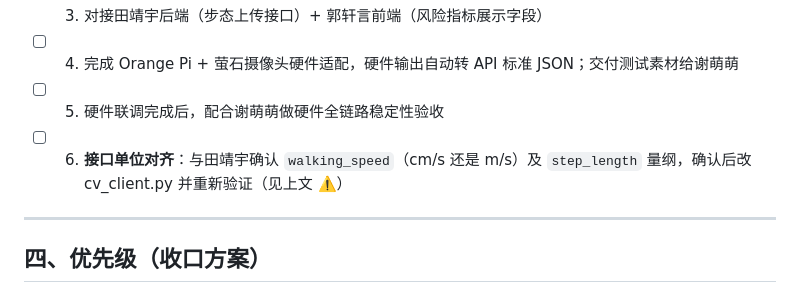
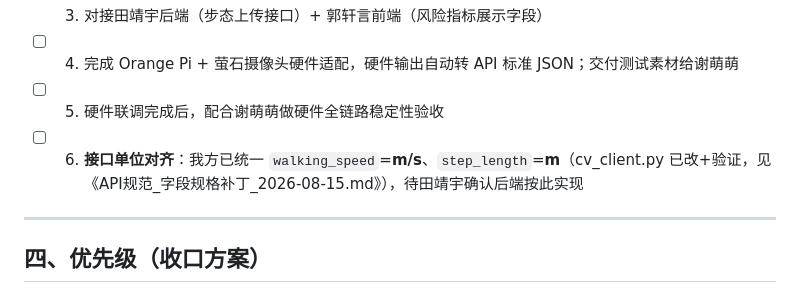
Before and after one commit to XianxiuWang/elder-fall-detection, a Markdown page: 交接文档/王纤秀_收口阶段任务清单_2026-08-15.md, the part around the change. Drawn GitHub-style.

Commit message:
docs: 更新任务清单第6条(单位已定 m/s+米, 待后端确认)

```diff
--- a/交接文档/王纤秀_收口阶段任务清单_2026-08-15.md
+++ b/交接文档/王纤秀_收口阶段任务清单_2026-08-15.md
@@ -66,7 +66,7 @@
 - [ ] 3. 对接田靖宇后端（步态上传接口）+ 郭轩言前端（风险指标展示字段）
 - [ ] 4. 完成 Orange Pi + 萤石摄像头硬件适配，硬件输出自动转 API 标准 JSON；交付测试素材给谢萌萌
 - [ ] 5. 硬件联调完成后，配合谢萌萌做硬件全链路稳定性验收
-- [ ] 6. **接口单位对齐**：与田靖宇确认 `walking_speed`（cm/s 还是 m/s）及 `step_length` 量纲，确认后改 cv_client.py 并重新验证（见上文 ⚠️）
+- [ ] 6. **接口单位对齐**：我方已统一 `walking_speed`=**m/s**、`step_length`=**m**（cv_client.py 已改+验证，见《API规范_字段规格补丁_2026-08-15.md》），待田靖宇确认后端按此实现
 
 ---
 
```
